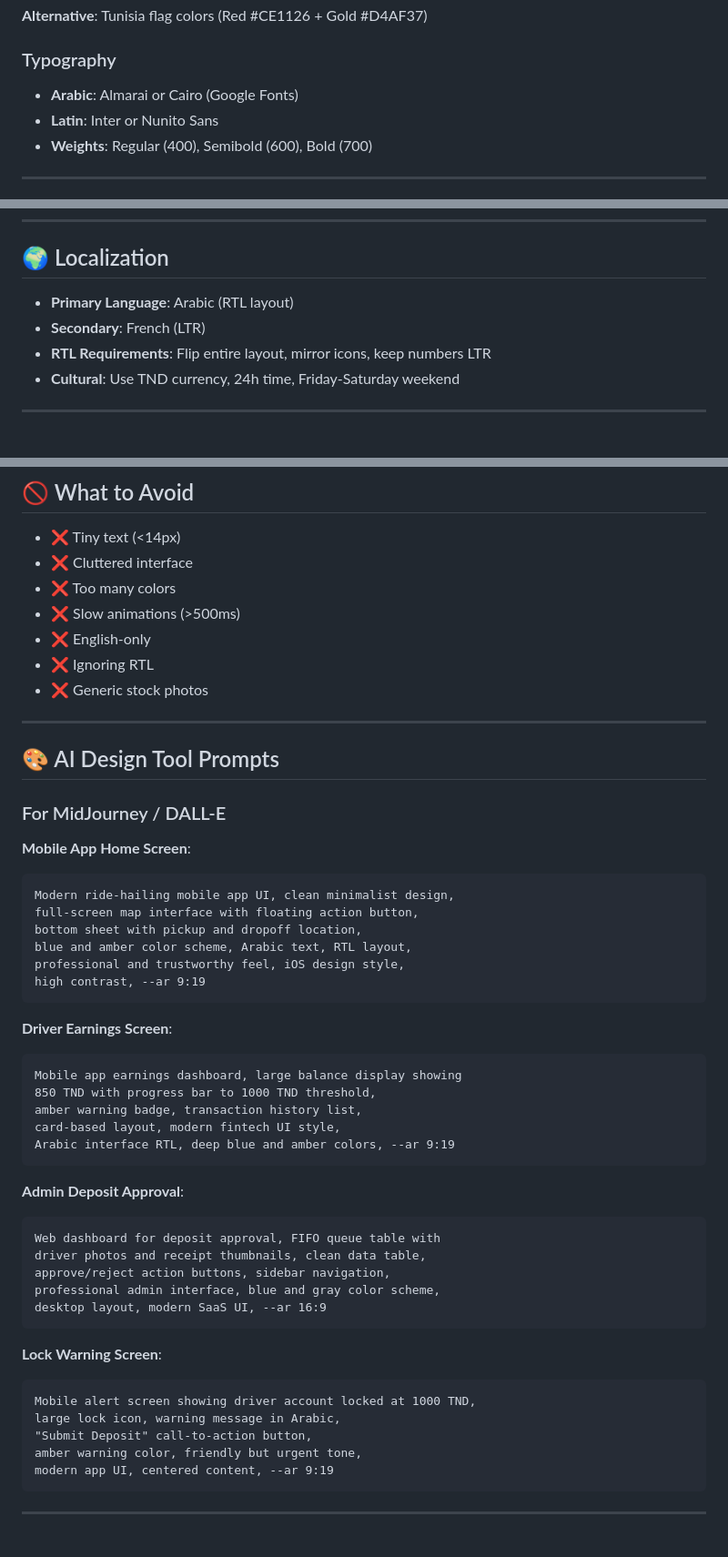
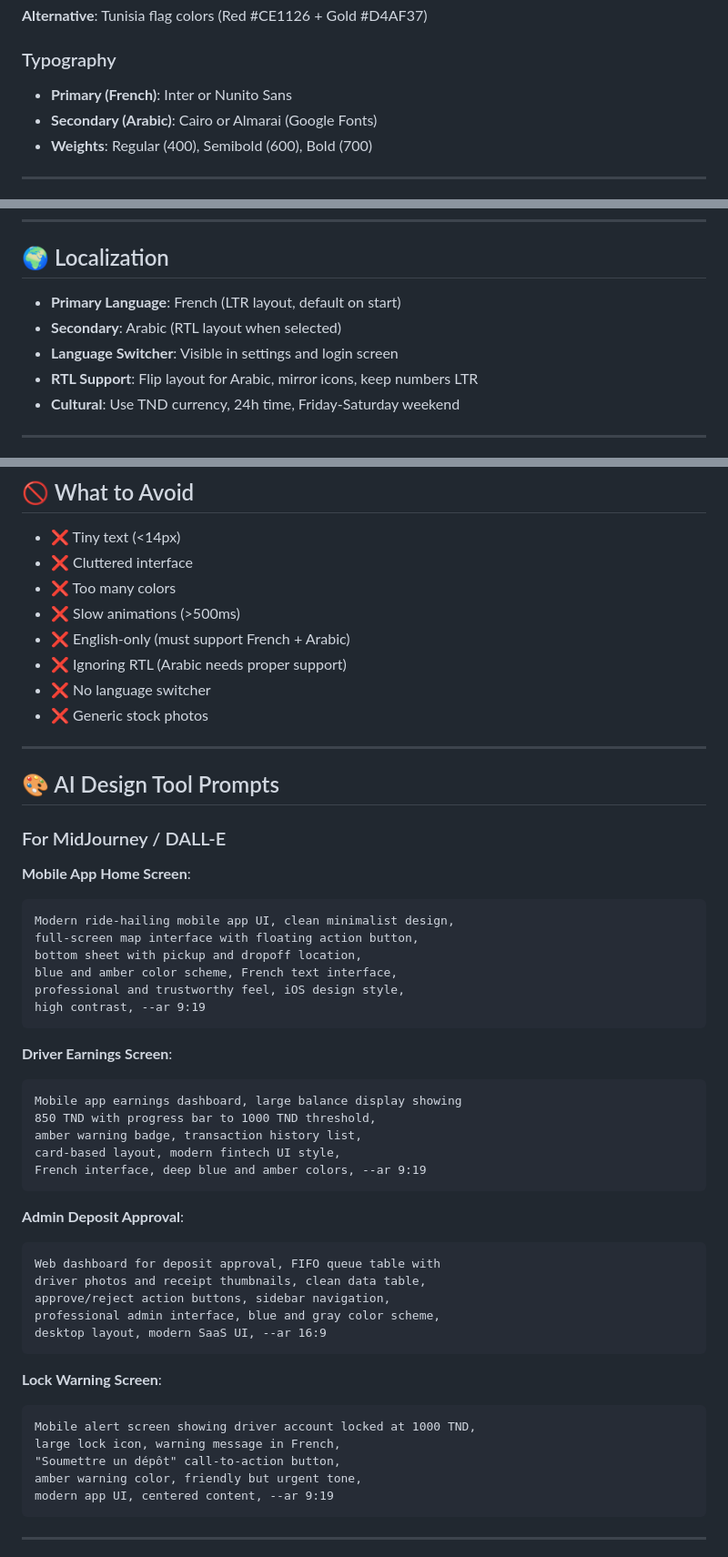
Before and after one commit to killerlux/kouskous, a Markdown page: docs/design/QUICK_DESIGN_PROMPT.md, 3 parts joined by grey strips. Shown: that part at 91% size. Drawn GitHub-style.

````diff
--- a/docs/design/QUICK_DESIGN_PROMPT.md
+++ b/docs/design/QUICK_DESIGN_PROMPT.md
@@ -33,8 +33,8 @@ Background: Soft White #F8FAFC
 **Alternative**: Tunisia flag colors (Red #CE1126 + Gold #D4AF37)
 
 ### Typography
-- **Arabic**: Almarai or Cairo (Google Fonts)
-- **Latin**: Inter or Nunito Sans
+- **Primary (French)**: Inter or Nunito Sans
+- **Secondary (Arabic)**: Cairo or Almarai (Google Fonts)
 - **Weights**: Regular (400), Semibold (600), Bold (700)
 
 ---
@@ -96,9 +96,10 @@ Background: Soft White #F8FAFC
 
 ## 🌍 Localization
 
-- **Primary Language**: Arabic (RTL layout)
-- **Secondary**: French (LTR)
-- **RTL Requirements**: Flip entire layout, mirror icons, keep numbers LTR
+- **Primary Language**: French (LTR layout, default on start)
+- **Secondary**: Arabic (RTL layout when selected)
+- **Language Switcher**: Visible in settings and login screen
+- **RTL Support**: Flip layout for Arabic, mirror icons, keep numbers LTR
 - **Cultural**: Use TND currency, 24h time, Friday-Saturday weekend
 
 ---
@@ -127,8 +128,9 @@ Background: Soft White #F8FAFC
 - ❌ Cluttered interface
 - ❌ Too many colors
 - ❌ Slow animations (>500ms)
-- ❌ English-only
-- ❌ Ignoring RTL
+- ❌ English-only (must support French + Arabic)
+- ❌ Ignoring RTL (Arabic needs proper support)
+- ❌ No language switcher
 - ❌ Generic stock photos
 
 ---
@@ -142,7 +144,7 @@ Background: Soft White #F8FAFC
 Modern ride-hailing mobile app UI, clean minimalist design,
 full-screen map interface with floating action button,
 bottom sheet with pickup and dropoff location,
-blue and amber color scheme, Arabic text, RTL layout,
+blue and amber color scheme, French text interface,
 professional and trustworthy feel, iOS design style,
 high contrast, --ar 9:19
 ```
@@ -153,7 +155,7 @@ Mobile app earnings dashboard, large balance display showing
 850 TND with progress bar to 1000 TND threshold,
 amber warning badge, transaction history list,
 card-based layout, modern fintech UI style,
-Arabic interface RTL, deep blue and amber colors, --ar 9:19
+French interface, deep blue and amber colors, --ar 9:19
 ```
 
 **Admin Deposit Approval**:
@@ -168,8 +170,8 @@ desktop layout, modern SaaS UI, --ar 16:9
 **Lock Warning Screen**:
 ```
 Mobile alert screen showing driver account locked at 1000 TND,
-large lock icon, warning message in Arabic,
-"Submit Deposit" call-to-action button,
+large lock icon, warning message in French,
+"Soumettre un dépôt" call-to-action button,
 amber warning color, friendly but urgent tone,
 modern app UI, centered content, --ar 9:19
 ```
````
Also changed, not shown: other parts of docs/design/QUICK_DESIGN_PROMPT.md (+1 -1 lines), docs/design/DESIGN_BRIEF.md (+23 -20 lines).
